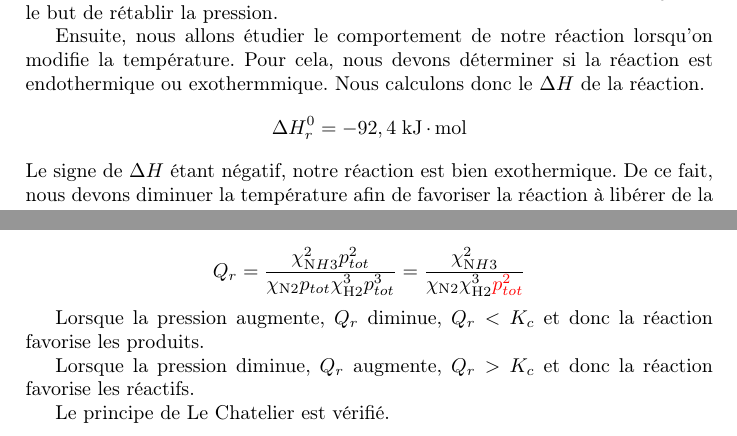
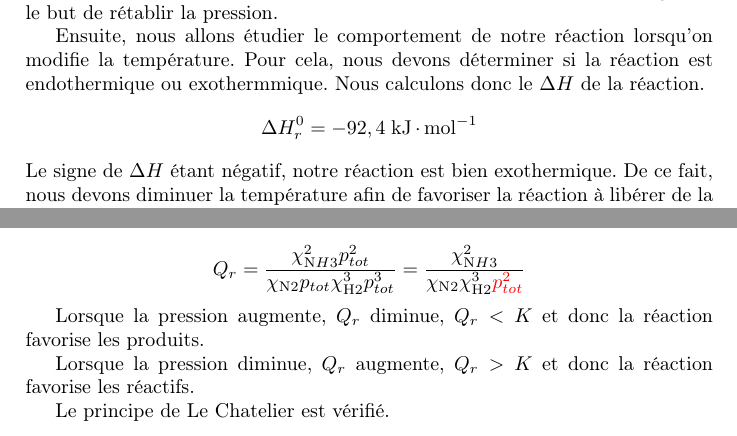
Before and after one commit to FSAB1254/LFSAB1503, a LaTeX document (task2/Task2.1.tex): two parts of pages 1 and 2 of 2, joined at a grey line, cut so that both start at the same text. Compiled offline with pdfLaTeX.

Commit message:
Task2.1
syntax error

```diff
--- a/task2/Task2.1.tex
+++ b/task2/Task2.1.tex
@@ -28,7 +28,7 @@ Voyons de quelle manière évolue la réaction en faisant varier d'une part la t
 
 Tout d'abord, regardons ce qu'il en est au niveau de la pression. Nous devons augmenter celle-ci car de cette manière le système réagira en favorisant le sens de réaction produisant un plus petit nombre de moles de gaz, à savoir \ce{NH3} dans le but de rétablir la pression.
 
-Ensuite, nous allons étudier le comportement de notre réaction lorsqu'on modifie la température. Pour cela, nous devons déterminer si la réaction est endothermique ou exothermmique. Nous calculons donc le $\Delta H$  de la réaction. $$\Delta H^0_r = \unit{-92,4}{kJ.mol}$$
+Ensuite, nous allons étudier le comportement de notre réaction lorsqu'on modifie la température. Pour cela, nous devons déterminer si la réaction est endothermique ou exothermmique. Nous calculons donc le $\Delta H$  de la réaction. $$\Delta H^0_r = \unit{-92,4}{kJ.mol^{-1}}$$
 Le signe de $\Delta H$ étant négatif, notre réaction est bien exothermique. De ce fait, nous devons diminuer la température afin de favoriser la réaction à libérer de la chaleur, et donc de favoriser les produits.
 
 Nous en venons donc à la conclusion qu'il nous faudrait une pression théoriquement infinie et une température la plus basse possible. Cependant, nous sommes restreint économiquement et techniquement, nous devons donc trouver un juste milieu, une conversion totale n'est donc pas envisageable.
@@ -54,9 +54,9 @@ Pour la pression, il faut étudier l'influence de la pression totale $p_{tot}$ d
 
 $$ Q_r= \frac{\chi_{\ce NH3}^2 p_{tot}^2}{\chi_{\ce N2} p_{tot} \chi_{\ce H2}^3 p_{tot}^3}=\frac{\chi_{\ce NH3}^2}{\chi_{\ce N2} \chi_{\ce H2}^3 \textcolor{red}{p_{tot}^2}}$$
 
-Lorsque la pression augmente, $Q_r$ diminue, $Q_r < K_c$ et donc la réaction favorise les produits.
+Lorsque la pression augmente, $Q_r$ diminue, $Q_r < K$ et donc la réaction favorise les produits.
 
-Lorsque la pression diminue, $Q_r$ augmente, $Q_r > K_c$ et donc la réaction favorise les réactifs.
+Lorsque la pression diminue, $Q_r$ augmente, $Q_r > K$ et donc la réaction favorise les réactifs.
 
 Le principe de Le Chatelier est vérifié.
 
```
Also changed, not shown: task2/Task2.1.pdf.
